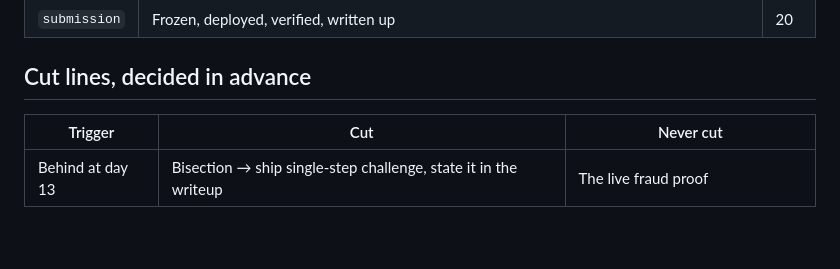
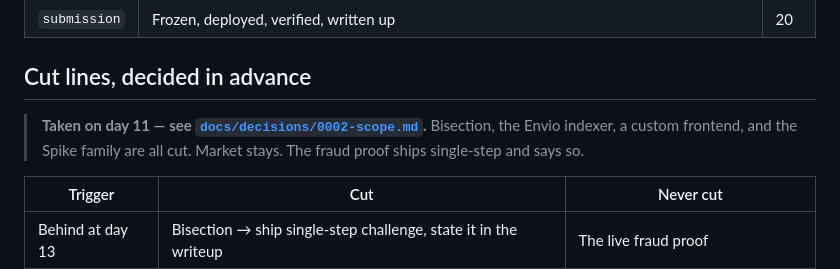
Before and after one commit to crackedstudio/croom-monad, a Markdown page: docs/PHASES.md, the part around the change. GitHub-like rendering; blank space fills up the shorter version.

Commit message:
docs: record the day-11 scope decision

```diff
--- a/docs/PHASES.md
+++ b/docs/PHASES.md
@@ -243,6 +243,10 @@ infrastructure. The chart anyone can recompute is the stronger demo.
 
 ## Cut lines, decided in advance
 
+> **Taken on day 11 — see [`docs/decisions/0002-scope.md`](decisions/0002-scope.md).** Bisection,
+> the Envio indexer, a custom frontend, and the Spike family are all cut. Market stays. The fraud
+> proof ships single-step and says so.
+
 | Trigger | Cut | Never cut |
 | --- | --- | --- |
 | Behind at day 13 | Bisection → ship single-step challenge, state it in the writeup | The live fraud proof |
```
Also changed, not shown: docs/decisions/0002-scope.md (added, +58 -0 lines).
